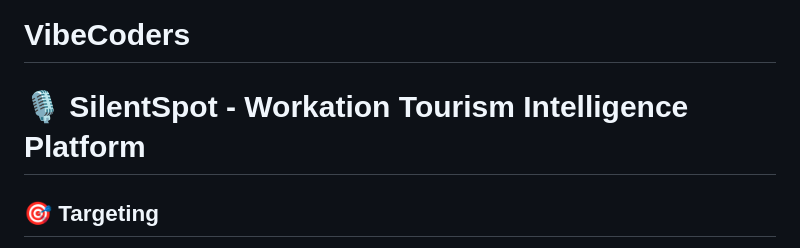
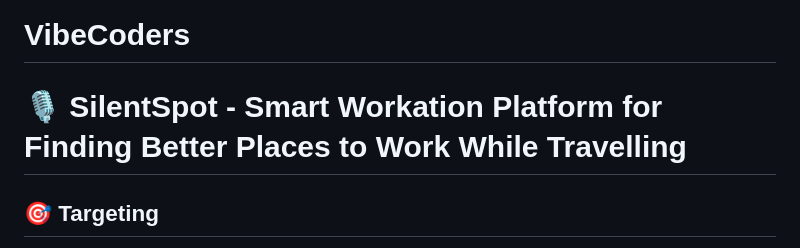
Before and after one commit to kazi716/silentspot, a Markdown page: README.md, the part around the change. Rendered like a GitHub page.

Commit message:
Update project description in README.md

```diff
--- a/README.md
+++ b/README.md
@@ -1,5 +1,5 @@
 # **VibeCoders**
-# 🎙️ SilentSpot - Workation Tourism Intelligence Platform
+# 🎙️ SilentSpot -   Smart Workation Platform for Finding Better Places to Work While Travelling
 
 ## 🎯 **Targeting**
 
```
